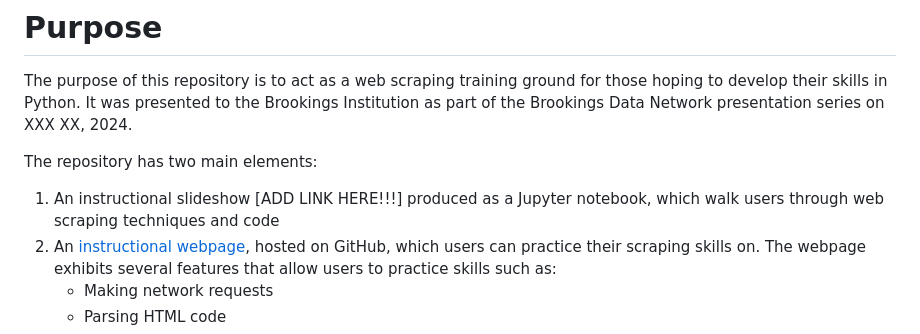
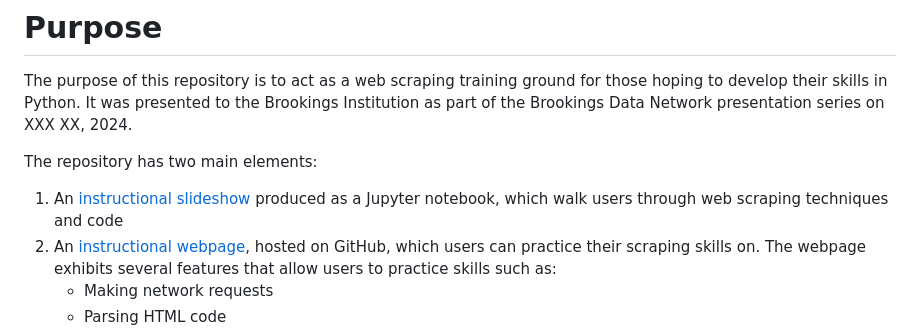
Before and after one commit to lorae/web-scraping-tutorial, a Markdown page: README.md, the part around the change. Rendered like a GitHub page.

Commit message:
docs: add link to instructional web scraping slideshow

```diff
--- a/README.md
+++ b/README.md
@@ -2,7 +2,7 @@
 The purpose of this repository is to act as a web scraping training ground for those hoping to develop their skills in Python. It was presented to the Brookings Institution as part of the Brookings Data Network presentation series on XXX XX, 2024.
 
 The repository has two main elements:
-1. An instructional slideshow [ADD LINK HERE!!!] produced as a Jupyter notebook, which walk users through web scraping techniques and code
+1. An [instructional slideshow](https://lorae.github.io/web-scraping-tutorial/advanced-web-scraping.slides.html) produced as a Jupyter notebook, which walk users through web scraping techniques and code
 2. An [instructional webpage](https://lorae.github.io/web-scraping-tutorial/), hosted on GitHub, which users can practice their scraping skills on. The webpage exhibits several features that allow users to practice skills such as:
    - Making network requests
    - Parsing HTML code
```
